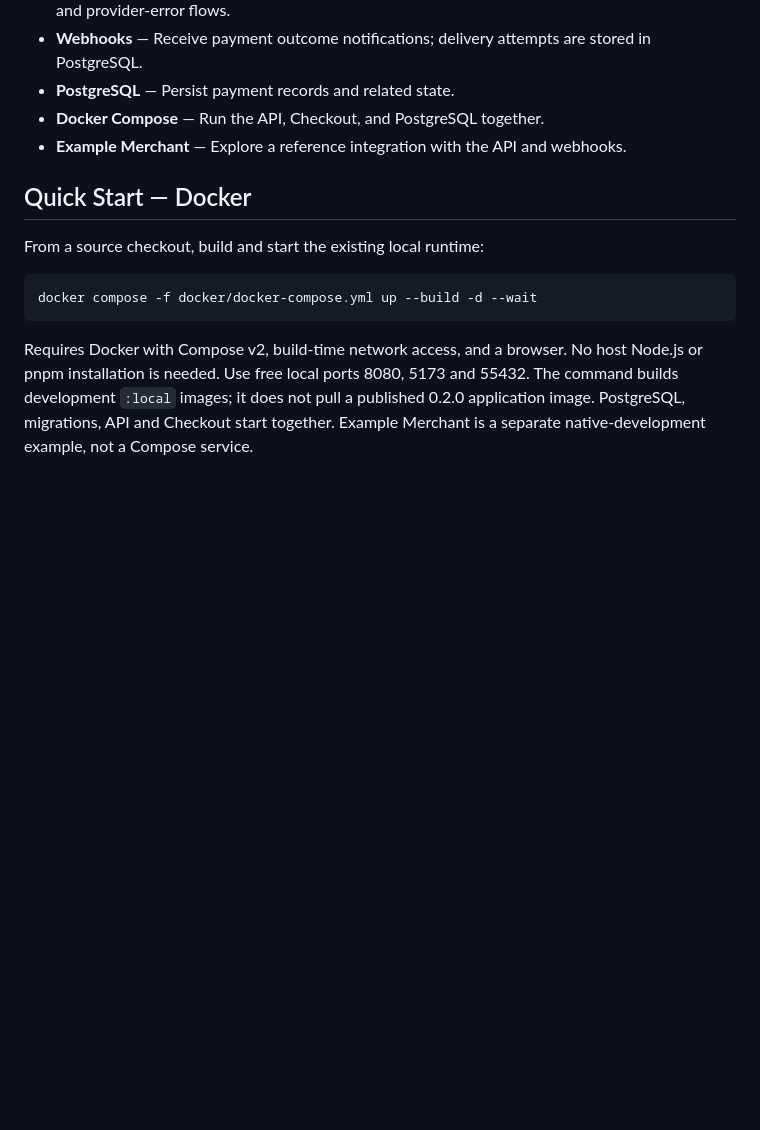
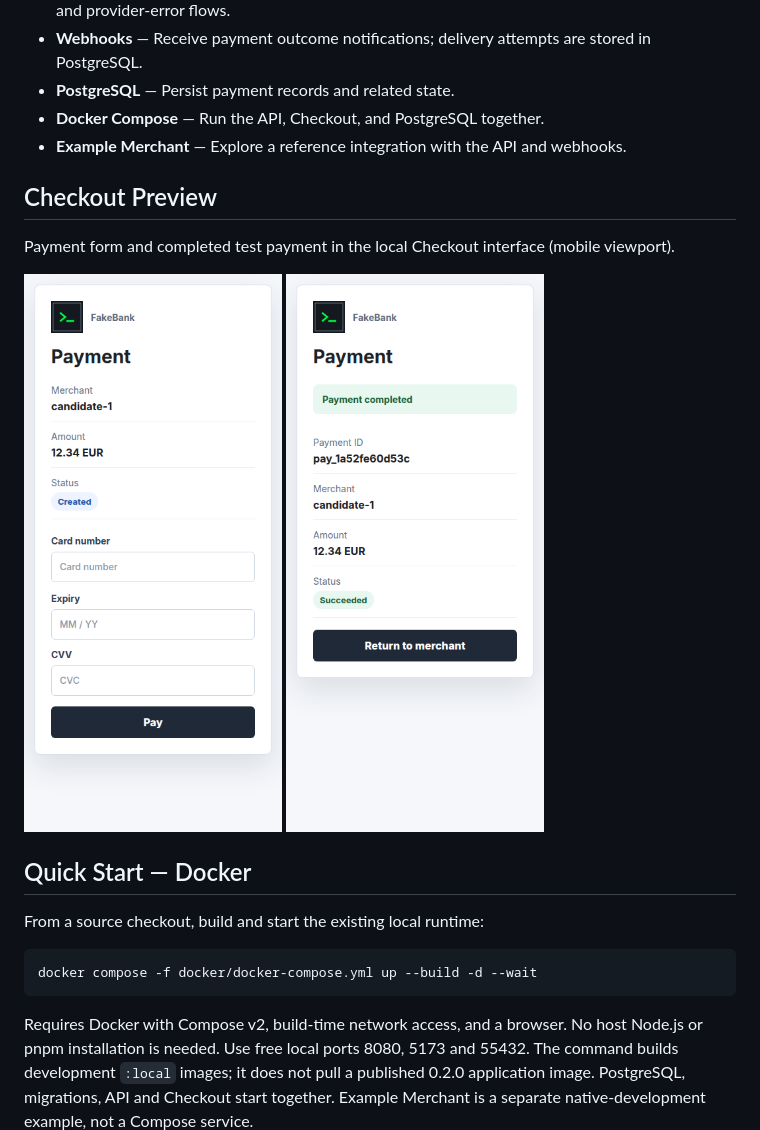
Before and after one commit to nick-roust/fake-bank, a Markdown page: README.md, the part around the change. GitHub-like rendering; pictures changed too: docs/images/checkout-created.png (added), docs/images/checkout-succeeded.png (added); blank space fills up the shorter version.

Commit message:
docs: add approved Checkout previews to README

```diff
--- a/README.md
+++ b/README.md
@@ -18,6 +18,15 @@ payment scenarios, and webhook notifications in a controlled environment.
 - **PostgreSQL** — Persist payment records and related state.
 - **Docker Compose** — Run the API, Checkout, and PostgreSQL together.
 - **Example Merchant** — Explore a reference integration with the API and webhooks.
+
+## Checkout Preview
+
+Payment form and completed test payment in the local Checkout interface (mobile viewport).
+
+<p>
+  <img src="docs/images/checkout-created.png" alt="FakeBank Checkout payment form with Created status" width="320">
+  <img src="docs/images/checkout-succeeded.png" alt="FakeBank Checkout showing Payment completed and Succeeded status" width="320">
+</p>
 
 ## Quick Start — Docker
 
```
